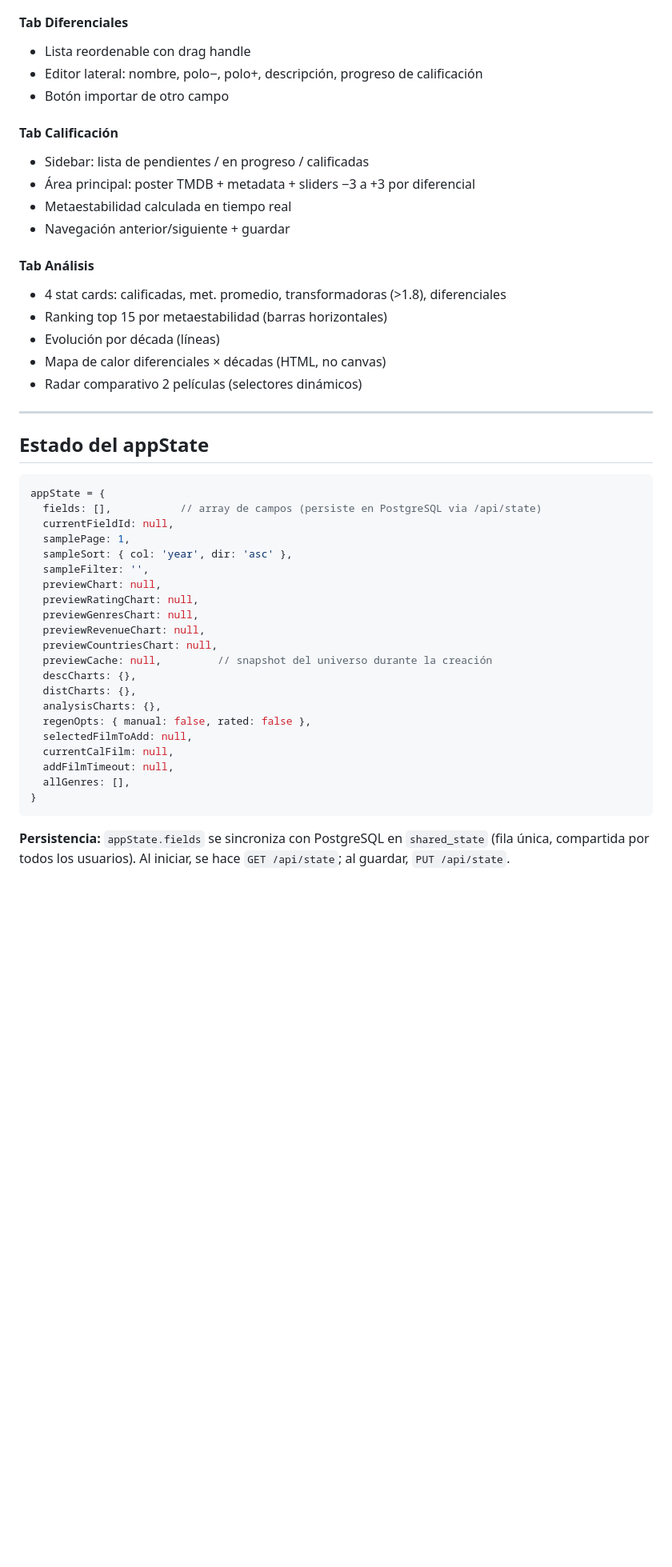
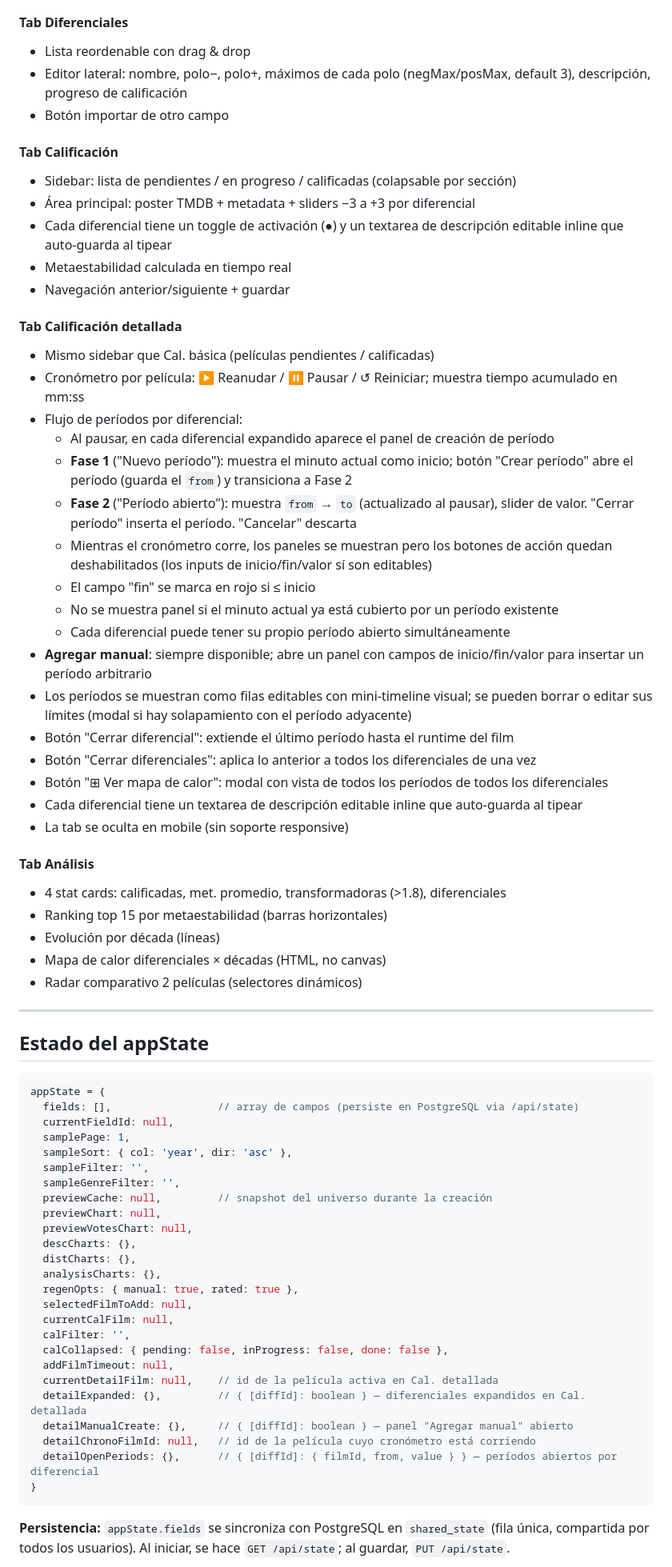
Before and after one commit to lkeriluk/genealogia-cine, a Markdown page: CLAUDE.md, the part around one of its changes. Shown at 80% size. Drawn GitHub-style; blank space fills up the shorter version.

Commit message:
Actualizar CLAUDE.md a v6.26 — appState, Cal. detallada, diferenciales, pendientes
Co-Authored-By: Claude Sonnet 4.6 <noreply@anthropic.com>

````diff
--- a/CLAUDE.md
+++ b/CLAUDE.md
@@ -140,15 +140,35 @@ La app tiene **3 pantallas** (`screen-home`, `screen-new-field`, `screen-field`)
 - Sección expandible (por defecto expandida): distribución comparativa campo vs muestra con índice de representatividad por variable (décadas, rating, votos, géneros, países, taquilla)
 
 #### Tab Diferenciales
-- Lista reordenable con drag handle
-- Editor lateral: nombre, polo−, polo+, descripción, progreso de calificación
+- Lista reordenable con drag & drop
+- Editor lateral: nombre, polo−, polo+, máximos de cada polo (negMax/posMax, default 3), descripción, progreso de calificación
 - Botón importar de otro campo
 
 #### Tab Calificación
-- Sidebar: lista de pendientes / en progreso / calificadas
+- Sidebar: lista de pendientes / en progreso / calificadas (colapsable por sección)
 - Área principal: poster TMDB + metadata + sliders −3 a +3 por diferencial
+- Cada diferencial tiene un toggle de activación (●) y un textarea de descripción editable inline que auto-guarda al tipear
 - Metaestabilidad calculada en tiempo real
 - Navegación anterior/siguiente + guardar
+
+#### Tab Calificación detallada
+- Mismo sidebar que Cal. básica (películas pendientes / calificadas)
+- Cronómetro por película: ▶ Reanudar / ⏸ Pausar / ↺ Reiniciar; muestra tiempo acumulado en mm:ss
+- Flujo de períodos por diferencial:
+  - Al pausar, en cada diferencial expandido aparece el panel de creación de período
+  - **Fase 1** ("Nuevo período"): muestra el minuto actual como inicio; botón "Crear período" abre el período (guarda el `from`) y transiciona a Fase 2
+  - **Fase 2** ("Período abierto"): muestra `from` → `to` (actualizado al pausar), slider de valor. "Cerrar período" inserta el período. "Cancelar" descarta
+  - Mientras el cronómetro corre, los paneles se muestran pero los botones de acción quedan deshabilitados (los inputs de inicio/fin/valor sí son editables)
+  - El campo "fin" se marca en rojo si ≤ inicio
+  - No se muestra panel si el minuto actual ya está cubierto por un período existente
+  - Cada diferencial puede tener su propio período abierto simultáneamente
+- **Agregar manual**: siempre disponible; abre un panel con campos de inicio/fin/valor para insertar un período arbitrario
+- Los períodos se muestran como filas editables con mini-timeline visual; se pueden borrar o editar sus límites (modal si hay solapamiento con el período adyacente)
+- Botón "Cerrar diferencial": extiende el último período hasta el runtime del film
+- Botón "Cerrar diferenciales": aplica lo anterior a todos los diferenciales de una vez
+- Botón "⊞ Ver mapa de calor": modal con vista de todos los períodos de todos los diferenciales
+- Cada diferencial tiene un textarea de descripción editable inline que auto-guarda al tipear
+- La tab se oculta en mobile (sin soporte responsive)
 
 #### Tab Análisis
 - 4 stat cards: calificadas, met. promedio, transformadoras (>1.8), diferenciales
@@ -163,25 +183,29 @@ La app tiene **3 pantallas** (`screen-home`, `screen-new-field`, `screen-field`)
 
 ```js
 appState = {
-  fields: [],           // array de campos (persiste en PostgreSQL via /api/state)
+  fields: [],                 // array de campos (persiste en PostgreSQL via /api/state)
   currentFieldId: null,
   samplePage: 1,
   sampleSort: { col: 'year', dir: 'asc' },
   sampleFilter: '',
+  sampleGenreFilter: '',
+  previewCache: null,         // snapshot del universo durante la creación
   previewChart: null,
-  previewRatingChart: null,
-  previewGenresChart: null,
-  previewRevenueChart: null,
-  previewCountriesChart: null,
-  previewCache: null,         // snapshot del universo durante la creación
+  previewVotesChart: null,
   descCharts: {},
   distCharts: {},
   analysisCharts: {},
-  regenOpts: { manual: false, rated: false },
+  regenOpts: { manual: true, rated: true },
   selectedFilmToAdd: null,
   currentCalFilm: null,
+  calFilter: '',
+  calCollapsed: { pending: false, inProgress: false, done: false },
   addFilmTimeout: null,
-  allGenres: [],
+  currentDetailFilm: null,    // id de la película activa en Cal. detallada
+  detailExpanded: {},         // { [diffId]: boolean } — diferenciales expandidos en Cal. detallada
+  detailManualCreate: {},     // { [diffId]: boolean } — panel "Agregar manual" abierto
+  detailChronoFilmId: null,   // id de la película cuyo cronómetro está corriendo
+  detailOpenPeriods: {},      // { [diffId]: { filmId, from, value } } — períodos abiertos por diferencial
 }
 ```
 
````
Also changed, not shown: other parts of CLAUDE.md (+15 -9 lines).
